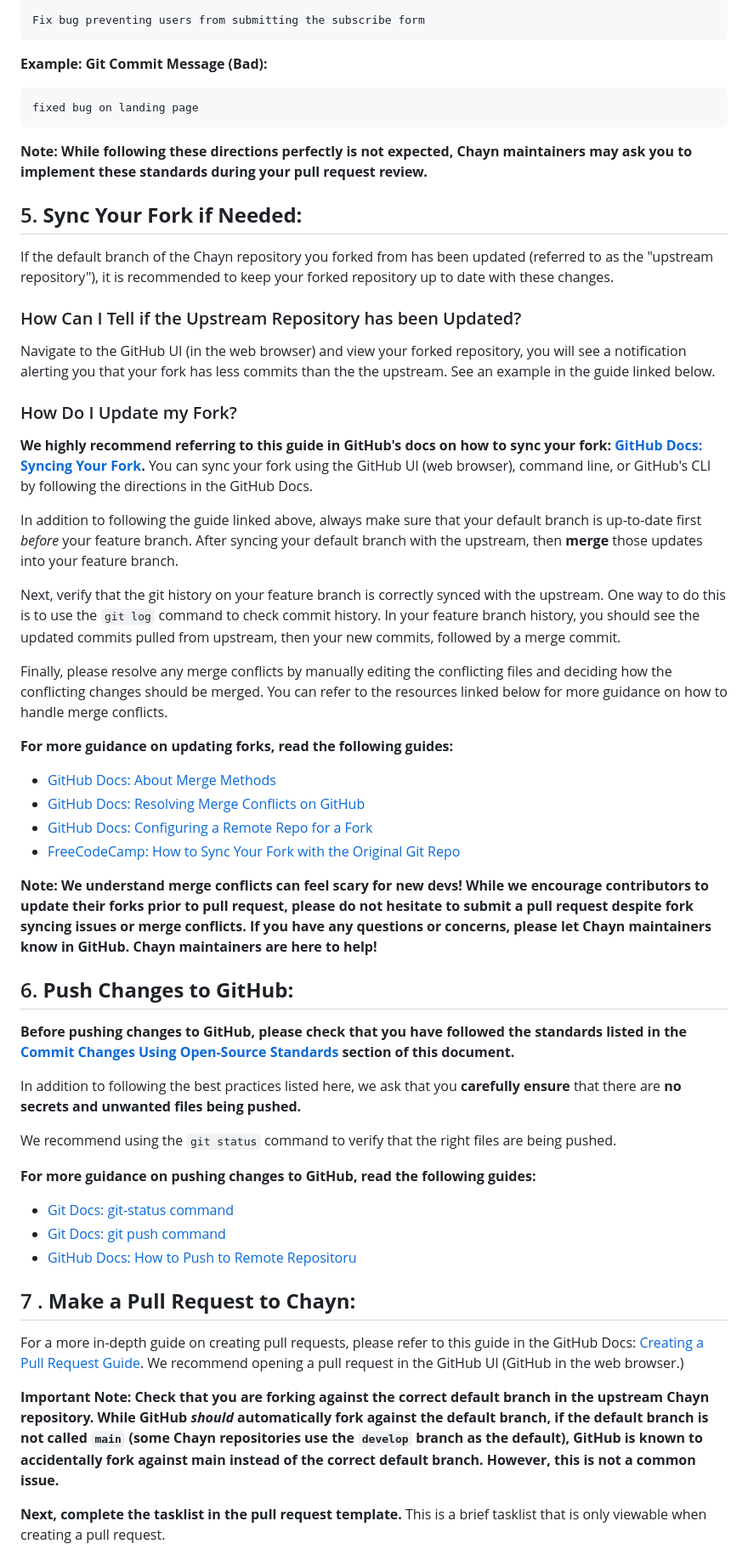
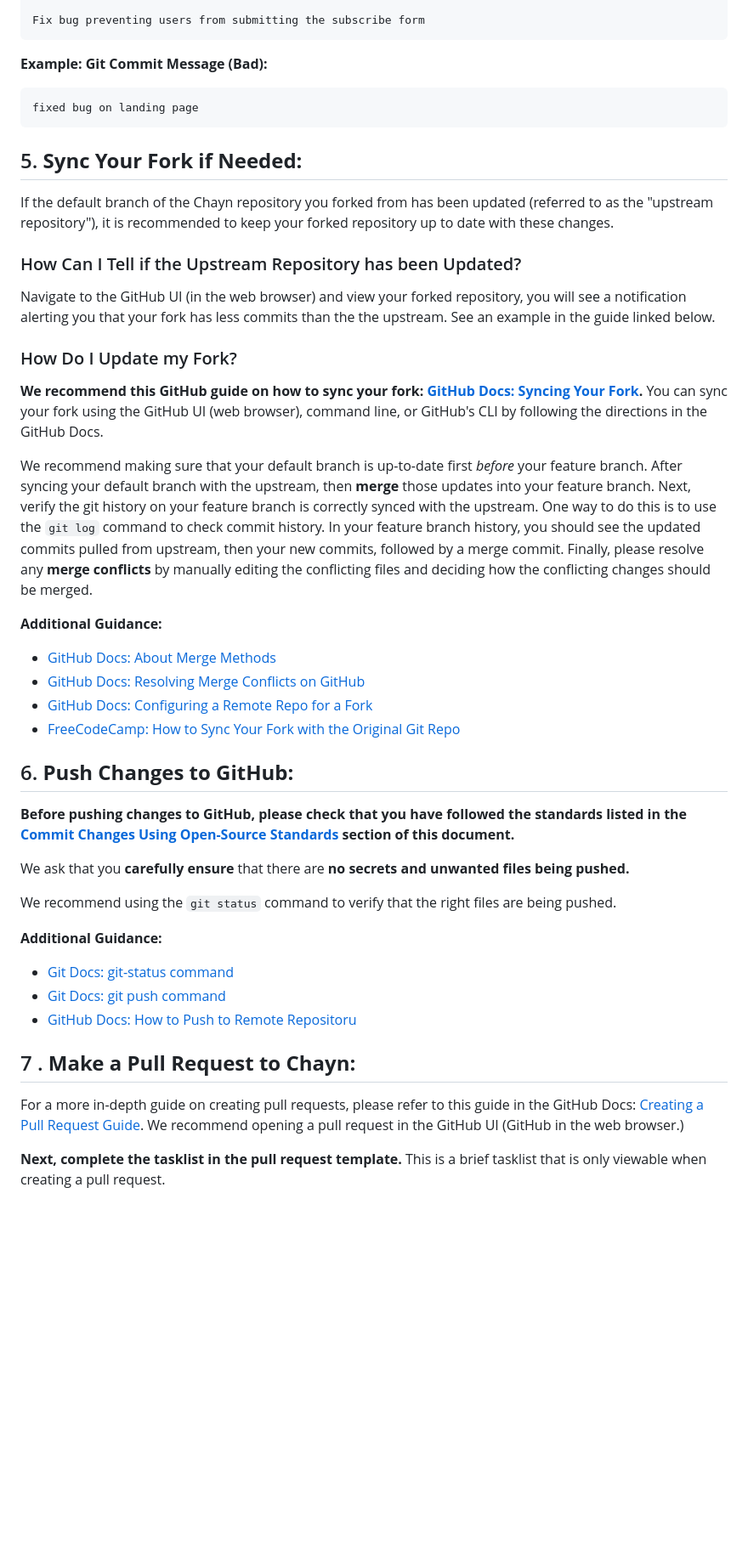
Before and after one commit to chaynHQ/soulmedicine, a Markdown page: CONTRIBUTING.md, the part around the change printed below. Shown: that part at 85% size. Drawn GitHub-style; blank space fills up the shorter version.

````diff
--- a/CONTRIBUTING.md
+++ b/CONTRIBUTING.md
@@ -241,8 +214,6 @@ Fix bug preventing users from submitting the subscribe form
 fixed bug on landing page
 ```
 
-**Note: While following these directions perfectly is not expected, Chayn maintainers may ask you to implement these standards during your pull request review.**
-
 ## 5. **Sync Your Fork if Needed:**
 
 If the default branch of the Chayn repository you forked from has been updated (referred to as the "upstream repository"), it is recommended to keep your forked repository up to date with these changes.
@@ -253,32 +224,26 @@ Navigate to the GitHub UI (in the web browser) and view your forked repository,
 
 ### How Do I Update my Fork?
 
-**We highly recommend referring to this guide in GitHub's docs on how to sync your fork: [GitHub Docs: Syncing Your Fork](https://docs.github.com/en/pull-requests/collaborating-with-pull-requests/working-with-forks/syncing-a-fork).** You can sync your fork using the GitHub UI (web browser), command line, or GitHub's CLI by following the directions in the GitHub Docs.
+**We recommend this GitHub guide on how to sync your fork: [GitHub Docs: Syncing Your Fork](https://docs.github.com/en/pull-requests/collaborating-with-pull-requests/working-with-forks/syncing-a-fork).** You can sync your fork using the GitHub UI (web browser), command line, or GitHub's CLI by following the directions in the GitHub Docs.
 
-In addition to following the guide linked above, always make sure that your default branch is up-to-date first _before_ your feature branch. After syncing your default branch with the upstream, then **merge** those updates into your feature branch.
+We recommend making sure that your default branch is up-to-date first _before_ your feature branch. After syncing your default branch with the upstream, then **merge** those updates into your feature branch. Next, verify the git history on your feature branch is correctly synced with the upstream. One way to do this is to use the `git log` command to check commit history. In your feature branch history, you should see the updated commits pulled from upstream, then your new commits, followed by a merge commit. Finally, please resolve any **merge conflicts** by manually editing the conflicting files and deciding how the conflicting changes should be merged.
 
-Next, verify that the git history on your feature branch is correctly synced with the upstream. One way to do this is to use the `git log` command to check commit history. In your feature branch history, you should see the updated commits pulled from upstream, then your new commits, followed by a merge commit.
-
-Finally, please resolve any merge conflicts by manually editing the conflicting files and deciding how the conflicting changes should be merged. You can refer to the resources linked below for more guidance on how to handle merge conflicts.
-
-**For more guidance on updating forks, read the following guides:**
+**Additional Guidance:**
 
 - [GitHub Docs: About Merge Methods](https://docs.github.com/en/repositories/configuring-branches-and-merges-in-your-repository/configuring-pull-request-merges/about-merge-methods-on-github)
 - [GitHub Docs: Resolving Merge Conflicts on GitHub](https://docs.github.com/en/pull-requests/collaborating-with-pull-requests/addressing-merge-conflicts/resolving-a-merge-conflict-on-github)
 - [GitHub Docs: Configuring a Remote Repo for a Fork](https://docs.github.com/en/pull-requests/collaborating-with-pull-requests/working-with-forks/configuring-a-remote-repository-for-a-fork)
 - [FreeCodeCamp: How to Sync Your Fork with the Original Git Repo](https://www.freecodecamp.org/news/how-to-sync-your-fork-with-the-original-git-repository/)
 
-**Note: We understand merge conflicts can feel scary for new devs! While we encourage contributors to update their forks prior to pull request, please do not hesitate to submit a pull request despite fork syncing issues or merge conflicts. If you have any questions or concerns, please let Chayn maintainers know in GitHub. Chayn maintainers are here to help!**
-
 ## 6. **Push Changes to GitHub:**
 
 **Before pushing changes to GitHub, please check that you have followed the standards listed in the [Commit Changes Using Open-Source Standards](#4-commit-changes-using-open-source-standards) section of this document.**
 
-In addition to following the best practices listed here, we ask that you **carefully ensure** that there are **no secrets and unwanted files being pushed.**
+We ask that you **carefully ensure** that there are **no secrets and unwanted files being pushed.**
 
 We recommend using the `git status` command to verify that the right files are being pushed.
 
-**For more guidance on pushing changes to GitHub, read the following guides:**
+**Additional Guidance:**
 
 - [Git Docs: git-status command](https://git-scm.com/docs/git-status)
 - [Git Docs: git push command](https://github.com/git-guides/git-push)
@@ -287,8 +252,6 @@ We recommend using the `git status` command to verify that the right files are b
 ## 7 . **Make a Pull Request to Chayn:**
 
 For a more in-depth guide on creating pull requests, please refer to this guide in the GitHub Docs: [Creating a Pull Request Guide](https://docs.github.com/en/pull-requests/collaborating-with-pull-requests/proposing-changes-to-your-work-with-pull-requests/creating-a-pull-request). We recommend opening a pull request in the GitHub UI (GitHub in the web browser.)
-
-**Important Note: Check that you are forking against the correct default branch in the upstream Chayn repository. While GitHub _should_ automatically fork against the default branch, if the default branch is not called `main` (some Chayn repositories use the `develop` branch as the default), GitHub is known to accidentally fork against main instead of the correct default branch. However, this is not a common issue.**
 
 **Next, complete the tasklist in the pull request template.** This is a brief tasklist that is only viewable when creating a pull request.
 
````
Also changed, not shown: other parts of CONTRIBUTING.md (+42 -69 lines).
